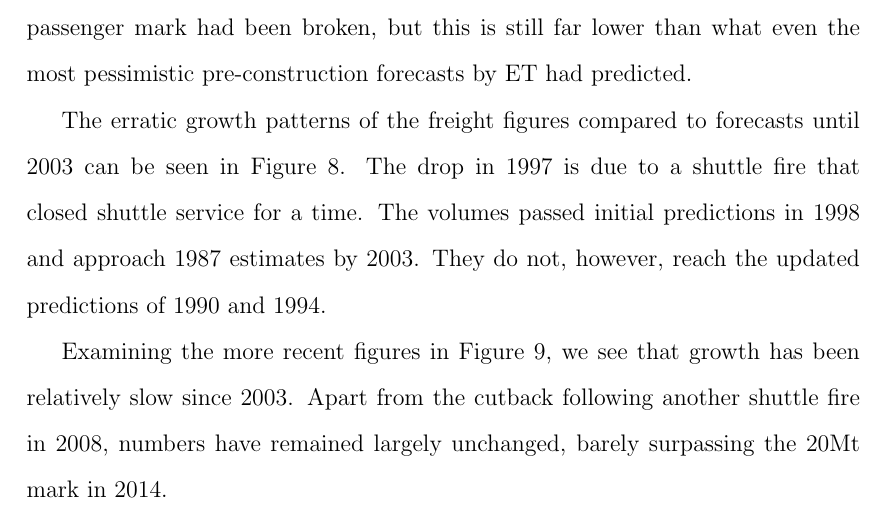
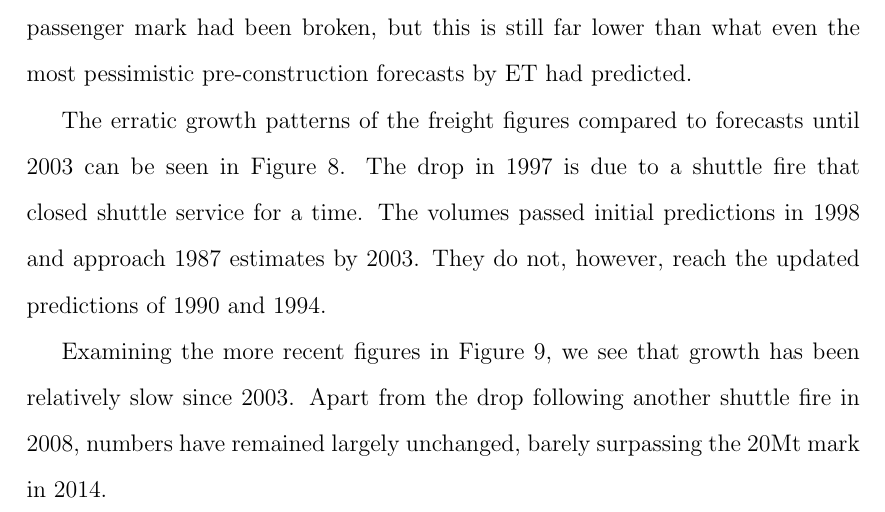
Before and after one commit to EightAndAHalfTails/dissertation, a LaTeX document (chunnel.tex): part of page 10 of 20, cut so that both start at the same text. Compiled offline with pdfLaTeX.

Commit message:
cutback -> drop

```diff
--- a/chunnel.tex
+++ b/chunnel.tex
@@ -223,7 +223,7 @@ Luckily, as Figure~\ref{fig:pass-new} shows, the market began to improve again a
 
 The erratic growth patterns of the freight figures compared to forecasts until 2003 can be seen in Figure~\ref{fig:freight-fore}. The drop in 1997 is due to a shuttle fire that closed shuttle service for a time. The volumes passed initial predictions in 1998 and approach 1987 estimates by 2003. They do not, however, reach the updated predictions of 1990 and 1994.
 
-Examining the more recent figures in Figure~\ref{fig:freight-new}, we see that growth has been relatively slow since 2003. Apart from the cutback following another shuttle fire in 2008, numbers have remained largely unchanged, barely surpassing the 20Mt mark in 2014.
+Examining the more recent figures in Figure~\ref{fig:freight-new}, we see that growth has been relatively slow since 2003. Apart from the drop following another shuttle fire in 2008, numbers have remained largely unchanged, barely surpassing the 20Mt mark in 2014.
 
 Figure~\ref{fig:revenue} shows Eurotunnel's revenue figures taken from their annual reviews\cite{et-reports}, both from their own Le Shuttle service and the money they receive from Eurostar's use of their rail line. This graph closely follows Figure~\ref{fig:pass-new} for the most part, especially in recent years.
 
```
Also changed, not shown: chunnel.pdf.
